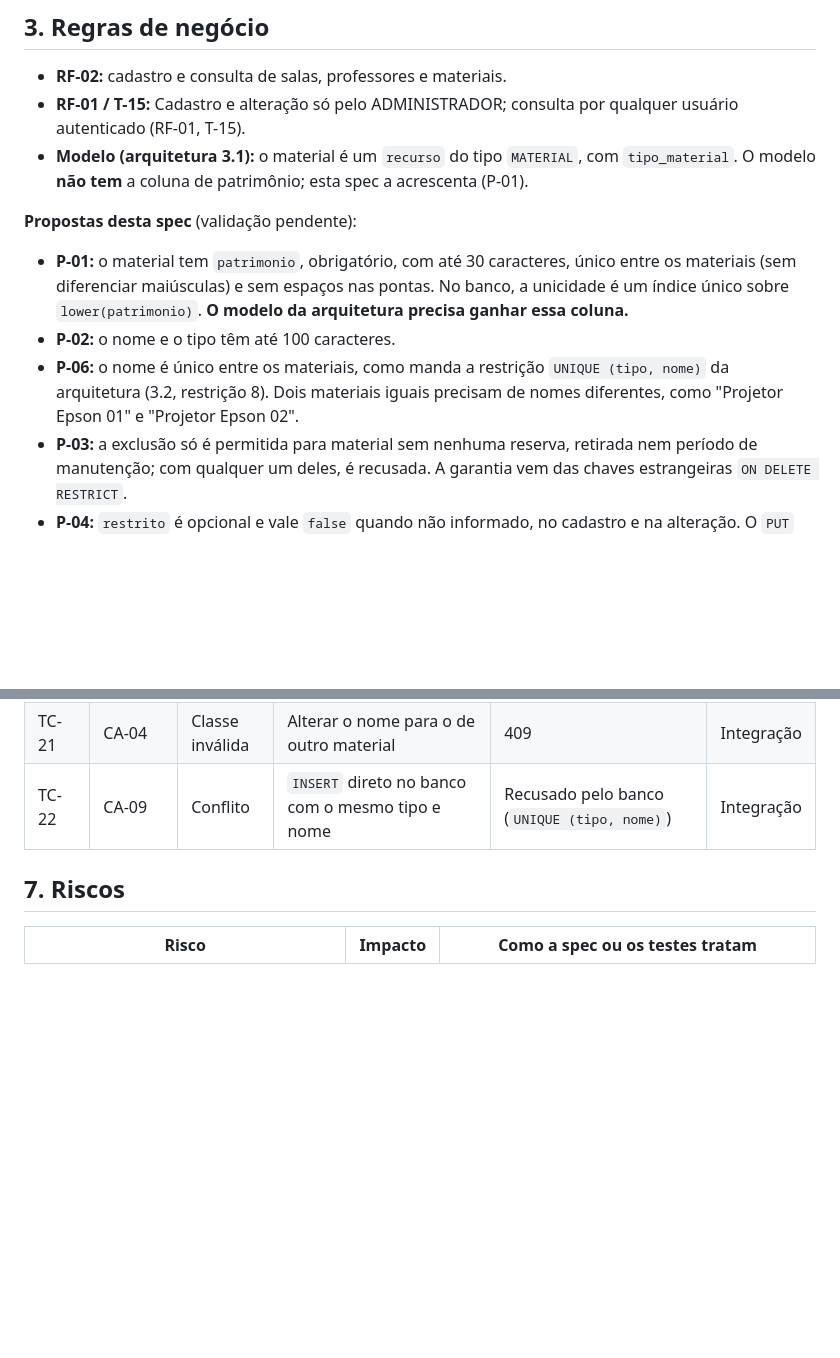
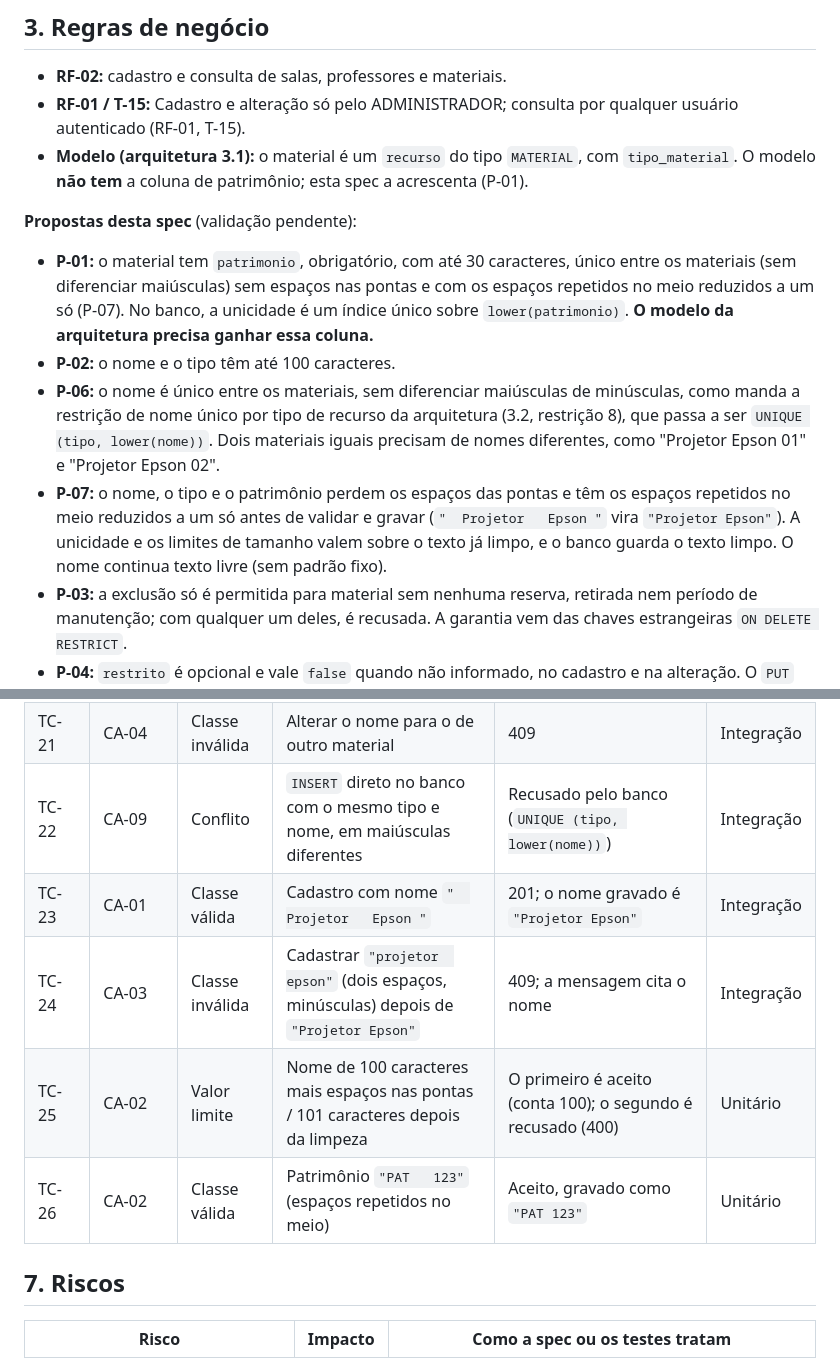
Before and after one commit to renatarsilva/projeto-qualidade-software-senac, a Markdown page: docs/specs/T-18-cadastro-de-materiais.md, 2 parts joined by grey strips. Drawn GitHub-style; blank space fills up the shorter version.

```diff
--- a/docs/specs/T-18-cadastro-de-materiais.md
+++ b/docs/specs/T-18-cadastro-de-materiais.md
@@ -48,9 +48,10 @@ O material (projetor, notebook, equipamentos) é o terceiro tipo de recurso (RF-
 
 **Propostas desta spec** (validação pendente):
 
-- **P-01:** o material tem `patrimonio`, obrigatório, com até 30 caracteres, único entre os materiais (sem diferenciar maiúsculas) e sem espaços nas pontas. No banco, a unicidade é um índice único sobre `lower(patrimonio)`. **O modelo da arquitetura precisa ganhar essa coluna.**
+- **P-01:** o material tem `patrimonio`, obrigatório, com até 30 caracteres, único entre os materiais (sem diferenciar maiúsculas) sem espaços nas pontas e com os espaços repetidos no meio reduzidos a um só (P-07). No banco, a unicidade é um índice único sobre `lower(patrimonio)`. **O modelo da arquitetura precisa ganhar essa coluna.**
 - **P-02:** o nome e o tipo têm até 100 caracteres.
-- **P-06:** o nome é único entre os materiais, como manda a restrição `UNIQUE (tipo, nome)` da arquitetura (3.2, restrição 8). Dois materiais iguais precisam de nomes diferentes, como "Projetor Epson 01" e "Projetor Epson 02".
+- **P-06:** o nome é único entre os materiais, sem diferenciar maiúsculas de minúsculas, como manda a restrição de nome único por tipo de recurso da arquitetura (3.2, restrição 8), que passa a ser `UNIQUE (tipo, lower(nome))`. Dois materiais iguais precisam de nomes diferentes, como "Projetor Epson 01" e "Projetor Epson 02".
+- **P-07:** o nome, o tipo e o patrimônio perdem os espaços das pontas e têm os espaços repetidos no meio reduzidos a um só antes de validar e gravar (`"  Projetor   Epson "` vira `"Projetor Epson"`). A unicidade e os limites de tamanho valem sobre o texto já limpo, e o banco guarda o texto limpo. O nome continua texto livre (sem padrão fixo).
 - **P-03:** a exclusão só é permitida para material sem nenhuma reserva, retirada nem período de manutenção; com qualquer um deles, é recusada. A garantia vem das chaves estrangeiras `ON DELETE RESTRICT`.
 - **P-04:** `restrito` é opcional e vale `false` quando não informado, no cadastro e na alteração. O `PUT` substitui o material por inteiro, então um `restrito` omitido volta a `false`.
 - **P-05:** a situação do material não é um campo guardado: a disponibilidade vem da manutenção, da reserva e da retirada. Se o time decidir guardar a situação, a spec muda.
@@ -168,7 +169,11 @@ As validações são testadas em nível unitário; o contrato HTTP, a permissão
 | TC-19 | CA-04 | Classe válida | `PUT` sem o campo `restrito`, em um material que era `restrito = true` | 200; `restrito = false` | Integração |
 | TC-20 | CA-03 | Classe inválida | Cadastrar outro material com o mesmo nome e outro patrimônio | 409; a mensagem cita o nome | Integração |
 | TC-21 | CA-04 | Classe inválida | Alterar o nome para o de outro material | 409 | Integração |
-| TC-22 | CA-09 | Conflito | `INSERT` direto no banco com o mesmo tipo e nome | Recusado pelo banco (`UNIQUE (tipo, nome)`) | Integração |
+| TC-22 | CA-09 | Conflito | `INSERT` direto no banco com o mesmo tipo e nome, em maiúsculas diferentes | Recusado pelo banco (`UNIQUE (tipo, lower(nome))`) | Integração |
+| TC-23 | CA-01 | Classe válida | Cadastro com nome `"  Projetor   Epson "` | 201; o nome gravado é `"Projetor Epson"` | Integração |
+| TC-24 | CA-03 | Classe inválida | Cadastrar `"projetor  epson"` (dois espaços, minúsculas) depois de `"Projetor Epson"` | 409; a mensagem cita o nome | Integração |
+| TC-25 | CA-02 | Valor limite | Nome de 100 caracteres mais espaços nas pontas / 101 caracteres depois da limpeza | O primeiro é aceito (conta 100); o segundo é recusado (400) | Unitário |
+| TC-26 | CA-02 | Classe válida | Patrimônio `"PAT   123"` (espaços repetidos no meio) | Aceito, gravado como `"PAT 123"` | Unitário |
 
 ## 7. Riscos
 
```
Also changed, not shown: other parts of docs/specs/T-18-cadastro-de-materiais.md (+8 -7 lines).
